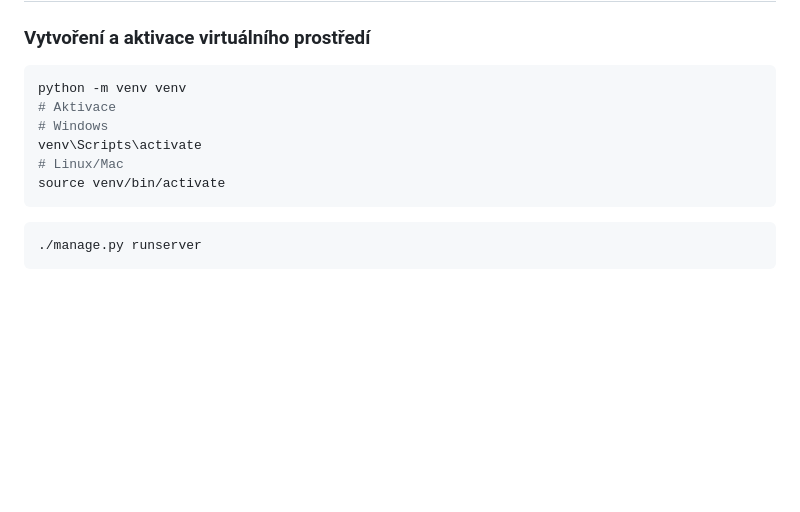
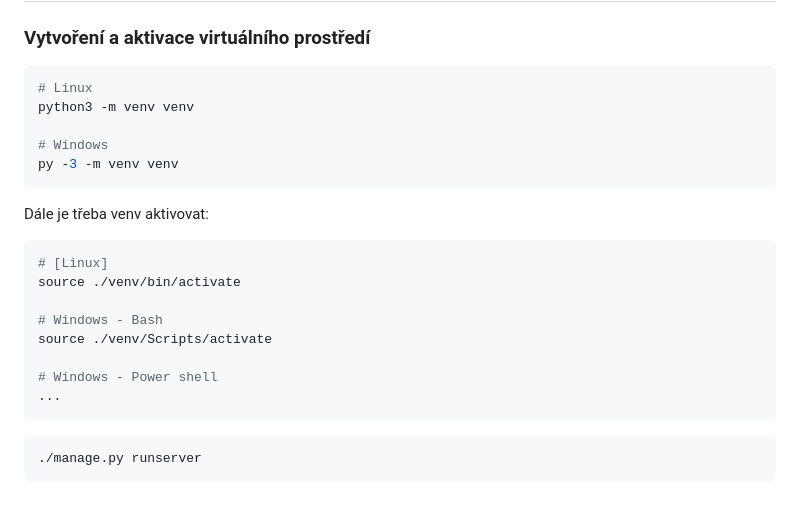
Before and after one commit to gyarab/2025_wt_prj_slezak, a Markdown page: README.md, the part around the change. Drawn GitHub-style; blank space fills up the shorter version.

Commit message:
Revise README for virtual environment activation
Updated virtual environment setup instructions for Linux and Windows.

````diff
--- a/README.md
+++ b/README.md
@@ -41,12 +41,24 @@ https://github.com/user-attachments/assets/673f5096-9b46-414c-a77c-6eda8f002bbd
 
 ### Vytvoření a aktivace virtuálního prostředí
 ```bash
-python -m venv venv
-# Aktivace
+# Linux
+python3 -m venv venv
+
 # Windows
-venv\Scripts\activate
-# Linux/Mac
-source venv/bin/activate
+py -3 -m venv venv
+```
+
+Dále je třeba venv aktivovat:
+
+```bash
+# [Linux]
+source ./venv/bin/activate
+
+# Windows - Bash
+source ./venv/Scripts/activate
+
+# Windows - Power shell
+...
 ```
 ```bash
 ./manage.py runserver
````
